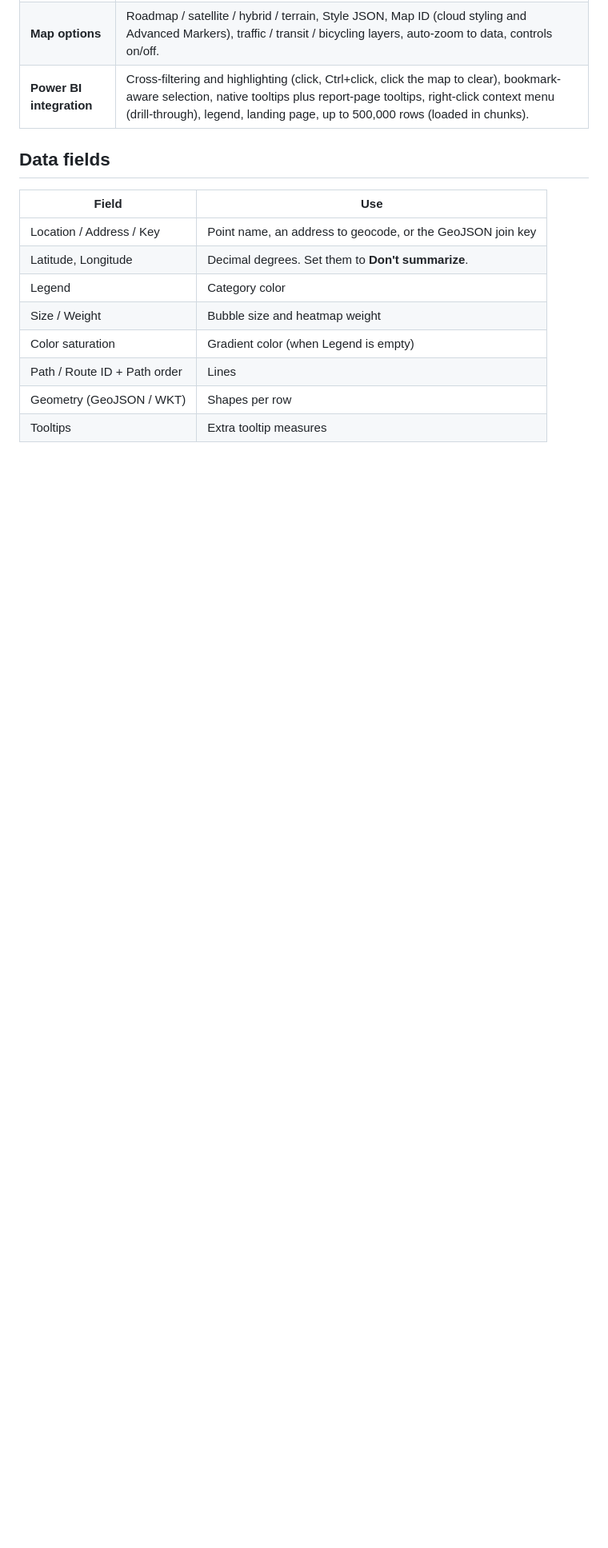
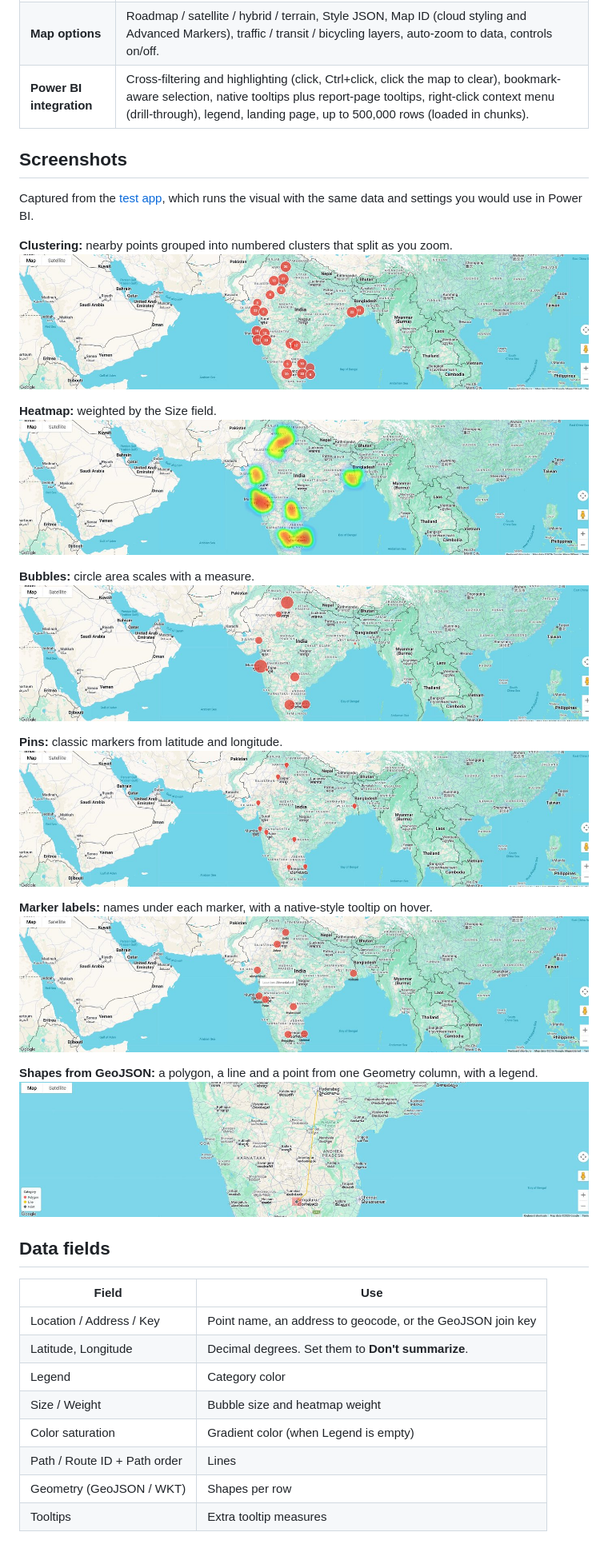
Before and after one commit to RahulSolanki1487/powerbi-google-maps-visual, a Markdown page: README.md, the part around the change. Shown at 80% size. Drawn GitHub-style; pictures changed too: docs/screenshots/bubbles.jpg (added), docs/screenshots/clustering.jpg (added), docs/screenshots/geojson-shapes.jpg (added); blank space fills up the shorter version.

Commit message:
README: add screenshots
Co-Authored-By: Claude Sonnet 5.5 <noreply@anthropic.com>

```diff
--- a/README.md
+++ b/README.md
@@ -17,6 +17,28 @@ A Power BI custom visual (`pbiviz`, API 5.x, TypeScript) that puts a Google Map
 | **Geocoding** | Rows that have **Location** but no lat/long are geocoded with Google, cached for the session and throttled. |
 | **Map options** | Roadmap / satellite / hybrid / terrain, Style JSON, Map ID (cloud styling and Advanced Markers), traffic / transit / bicycling layers, auto-zoom to data, controls on/off. |
 | **Power BI integration** | Cross-filtering and highlighting (click, Ctrl+click, click the map to clear), bookmark-aware selection, native tooltips plus report-page tooltips, right-click context menu (drill-through), legend, landing page, up to 500,000 rows (loaded in chunks). |
+
+## Screenshots
+
+Captured from the [test app](sample-angular-app/), which runs the visual with the same data and settings you would use in Power BI.
+
+**Clustering:** nearby points grouped into numbered clusters that split as you zoom.
+![Clustering](docs/screenshots/clustering.jpg)
+
+**Heatmap:** weighted by the Size field.
+![Heatmap](docs/screenshots/heatmap.jpg)
+
+**Bubbles:** circle area scales with a measure.
+![Bubbles sized by a measure](docs/screenshots/bubbles.jpg)
+
+**Pins:** classic markers from latitude and longitude.
+![Pins](docs/screenshots/pins.jpg)
+
+**Marker labels:** names under each marker, with a native-style tooltip on hover.
+![Marker labels and tooltip](docs/screenshots/marker-labels.jpg)
+
+**Shapes from GeoJSON:** a polygon, a line and a point from one Geometry column, with a legend.
+![GeoJSON shapes with legend](docs/screenshots/geojson-shapes.jpg)
 
 ## Data fields
 
```
